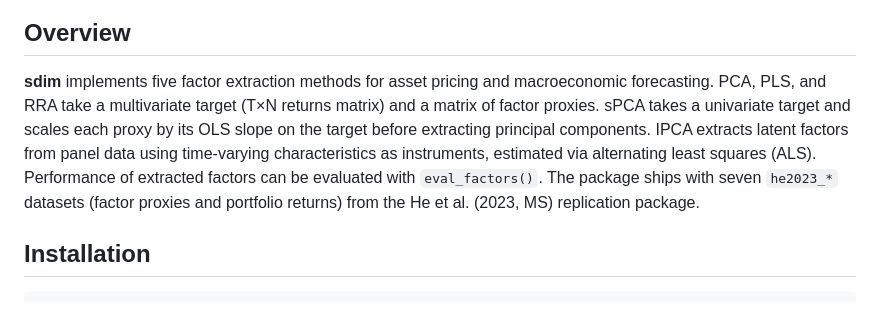
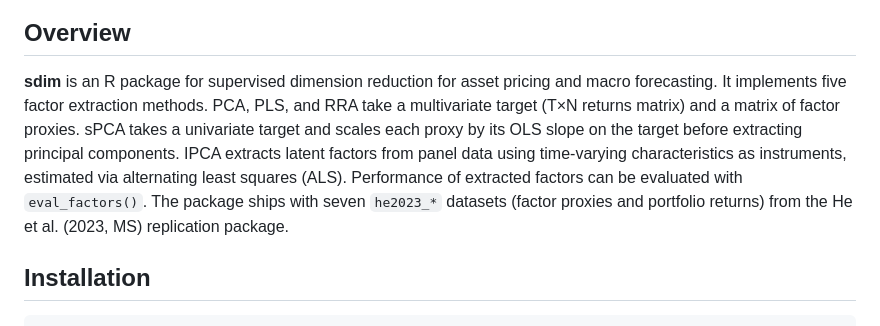
Before and after one commit to GabboCg/sdim, a Markdown page: README.md, the part around one of its changes. Rendered like a GitHub page.

```diff
--- a/README.md
+++ b/README.md
@@ -12,7 +12,7 @@
 
 ## Overview
 
-**sdim** implements five factor extraction methods for asset pricing and macroeconomic forecasting. PCA, PLS, and RRA take a multivariate target (T×N returns matrix) and a matrix of factor proxies. sPCA takes a univariate target and scales each proxy by its OLS slope on the target before extracting principal components. IPCA extracts latent factors from panel data using time-varying characteristics as instruments, estimated via alternating least squares (ALS). Performance of extracted factors can be evaluated with `eval_factors()`. The package ships with seven `he2023_*` datasets (factor proxies and portfolio returns) from the He et al. (2023, MS) replication package.
+**sdim** is an R package for supervised dimension reduction for asset pricing and macro forecasting. It implements five factor extraction methods. PCA, PLS, and RRA take a multivariate target (T×N returns matrix) and a matrix of factor proxies. sPCA takes a univariate target and scales each proxy by its OLS slope on the target before extracting principal components. IPCA extracts latent factors from panel data using time-varying characteristics as instruments, estimated via alternating least squares (ALS). Performance of extracted factors can be evaluated with `eval_factors()`. The package ships with seven `he2023_*` datasets (factor proxies and portfolio returns) from the He et al. (2023, MS) replication package.
 
 ## Installation
 
```
Also changed, not shown: other parts of README.md (+1 -1 lines).
